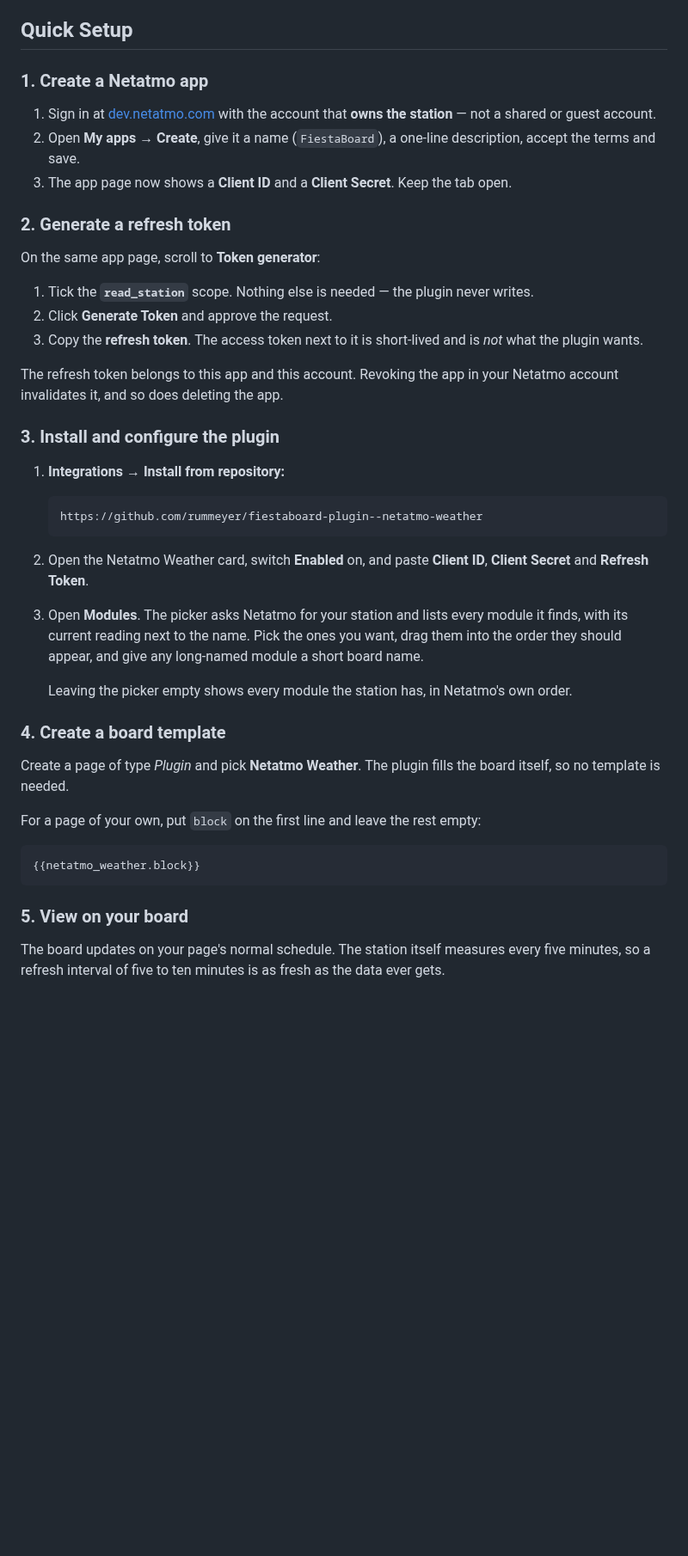
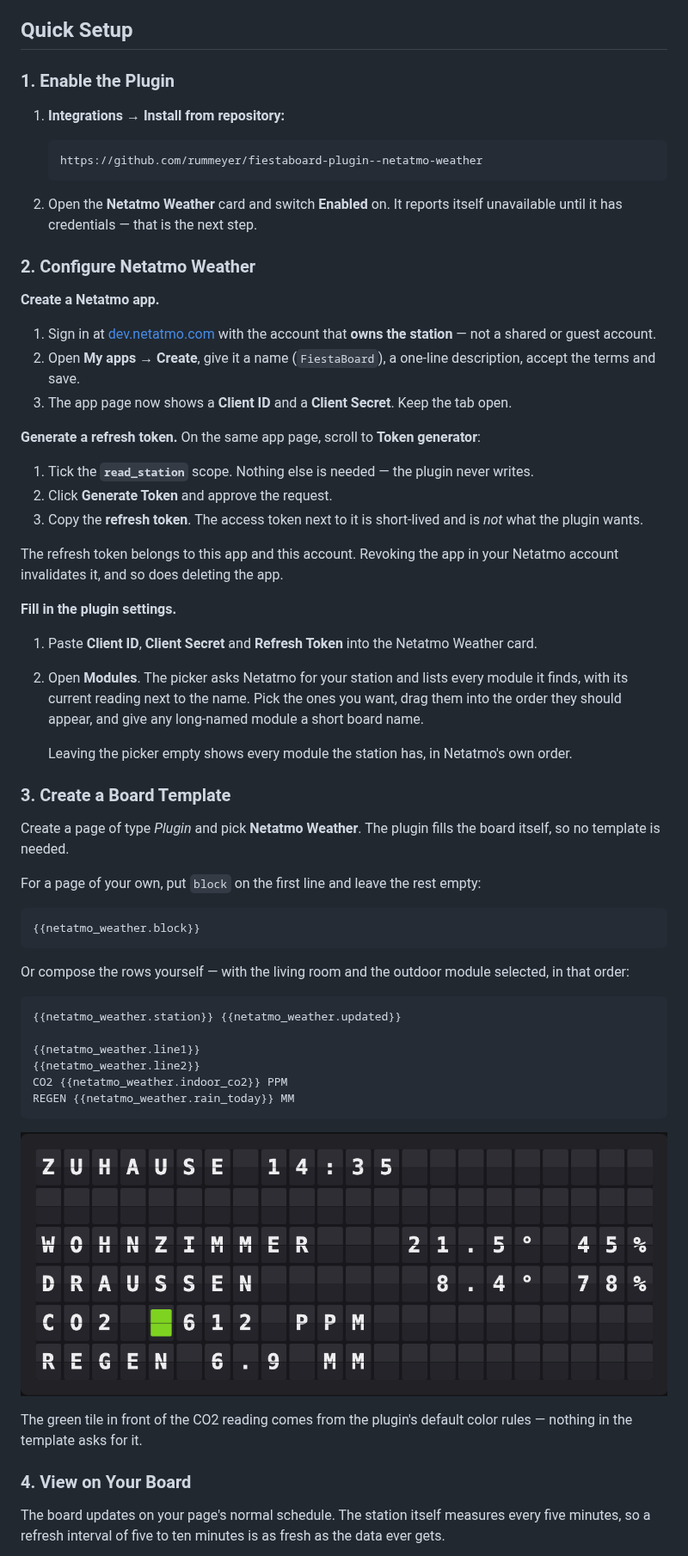
Before and after one commit to rummeyer/fiestaboard-plugin--netatmo-weather, a Markdown page: docs/SETUP.md, the part around one of its changes. Shown at 86% size. Drawn GitHub-style; pictures changed too: docs/board-sample-page.png (added); blank space fills up the shorter version.

````diff
--- a/docs/SETUP.md
+++ b/docs/SETUP.md
@@ -15,15 +15,25 @@ The plugin reads the Weather Station only. Thermostats, valves, cameras and the
 
 ## Quick Setup
 
-### 1. Create a Netatmo app
+### 1. Enable the Plugin
+
+1. **Integrations → Install from repository:**
+
+   ```text
+   https://github.com/rummeyer/fiestaboard-plugin--netatmo-weather
+   ```
+
+2. Open the **Netatmo Weather** card and switch **Enabled** on. It reports itself unavailable until it has credentials — that is the next step.
+
+### 2. Configure Netatmo Weather
+
+**Create a Netatmo app.**
 
 1. Sign in at [dev.netatmo.com](https://dev.netatmo.com) with the account that **owns the station** — not a shared or guest account.
 2. Open **My apps** → **Create**, give it a name (`FiestaBoard`), a one-line description, accept the terms and save.
 3. The app page now shows a **Client ID** and a **Client Secret**. Keep the tab open.
 
-### 2. Generate a refresh token
-
-On the same app page, scroll to **Token generator**:
+**Generate a refresh token.** On the same app page, scroll to **Token generator**:
 
 1. Tick the **`read_station`** scope. Nothing else is needed — the plugin never writes.
 2. Click **Generate Token** and approve the request.
@@ -31,20 +41,14 @@ On the same app page, scroll to **Token generator**:
 
 The refresh token belongs to this app and this account. Revoking the app in your Netatmo account invalidates it, and so does deleting the app.
 
-### 3. Install and configure the plugin
+**Fill in the plugin settings.**
 
-1. **Integrations → Install from repository:**
-
-   ```text
-   https://github.com/rummeyer/fiestaboard-plugin--netatmo-weather
-   ```
-
-2. Open the Netatmo Weather card, switch **Enabled** on, and paste **Client ID**, **Client Secret** and **Refresh Token**.
-3. Open **Modules**. The picker asks Netatmo for your station and lists every module it finds, with its current reading next to the name. Pick the ones you want, drag them into the order they should appear, and give any long-named module a short board name.
+1. Paste **Client ID**, **Client Secret** and **Refresh Token** into the Netatmo Weather card.
+2. Open **Modules**. The picker asks Netatmo for your station and lists every module it finds, with its current reading next to the name. Pick the ones you want, drag them into the order they should appear, and give any long-named module a short board name.
 
    Leaving the picker empty shows every module the station has, in Netatmo's own order.
 
-### 4. Create a board template
+### 3. Create a Board Template
 
 Create a page of type *Plugin* and pick **Netatmo Weather**. The plugin fills the board itself, so no template is needed.
 
@@ -54,6 +58,21 @@ For a page of your own, put `block` on the first line and leave the rest empty:
 {{netatmo_weather.block}}
 ```
 
-### 5. View on your board
+Or compose the rows yourself — with the living room and the outdoor module selected, in that order:
+
+```text
+{{netatmo_weather.station}} {{netatmo_weather.updated}}
+
+{{netatmo_weather.line1}}
+{{netatmo_weather.line2}}
+CO2 {{netatmo_weather.indoor_co2}} PPM
+REGEN {{netatmo_weather.rain_today}} MM
+```
+
+![Sample page with a green CO2 reading](./board-sample-page.png)
+
+The green tile in front of the CO2 reading comes from the plugin's default color rules — nothing in the template asks for it.
+
+### 4. View on Your Board
 
 The board updates on your page's normal schedule. The station itself measures every five minutes, so a refresh interval of five to ten minutes is as fresh as the data ever gets.
````
Also changed, not shown: other parts of docs/SETUP.md (+8 -4 lines), CHANGELOG.md (+11 -4 lines), README.md (+11 -14 lines), docs/board-display.png (added), docs/board-note.png (added), 2 other files.
